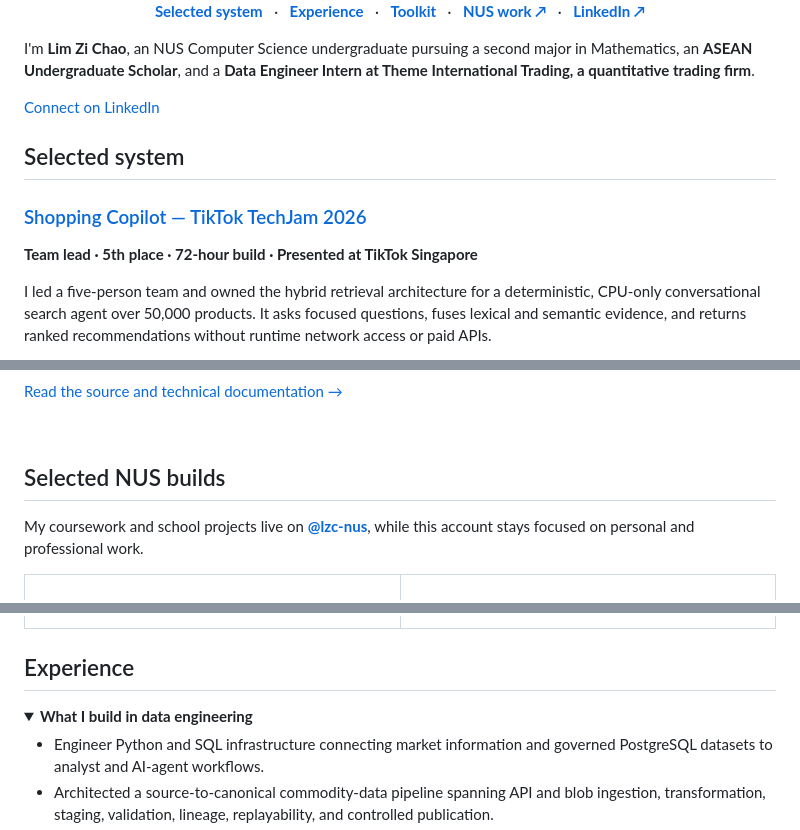
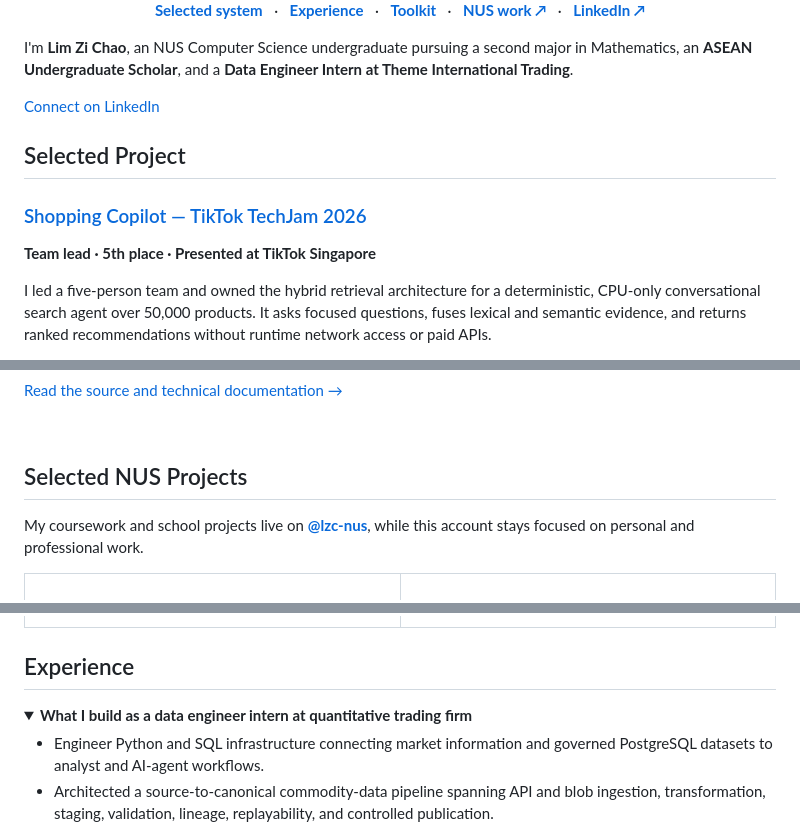
Before and after one commit to mysterious-joker/mysterious-joker, a Markdown page: README.md, 3 parts joined by grey strips. Drawn GitHub-style; folded sections open.

Commit message:
Update README for clarity and project descriptions

```diff
--- a/README.md
+++ b/README.md
@@ -12,7 +12,7 @@
   <a href="https://www.linkedin.com/in/limzichao/"><strong>LinkedIn ↗</strong></a>
 </p>
 
-I'm **Lim Zi Chao**, an NUS Computer Science undergraduate pursuing a second major in Mathematics, an **ASEAN Undergraduate Scholar**, and a **Data Engineer Intern at Theme International Trading, a quantitative trading firm**.
+I'm **Lim Zi Chao**, an NUS Computer Science undergraduate pursuing a second major in Mathematics, an **ASEAN Undergraduate Scholar**, and a **Data Engineer Intern at Theme International Trading**.
 
 <p>
   <a href="https://www.linkedin.com/in/limzichao/">Connect on LinkedIn</a>
@@ -20,11 +20,11 @@ I'm **Lim Zi Chao**, an NUS Computer Science undergraduate pursuing a second maj
 
 <a id="selected-system"></a>
 
-## Selected system
+## Selected Project
 
 ### [Shopping Copilot — TikTok TechJam 2026](https://github.com/i-anything/TTSC)
 
-**Team lead · 5th place · 72-hour build · Presented at TikTok Singapore**
+**Team lead · 5th place · Presented at TikTok Singapore**
 
 I led a five-person team and owned the hybrid retrieval architecture for a deterministic, CPU-only conversational search agent over 50,000 products. It asks focused questions, fuses lexical and semantic evidence, and returns ranked recommendations without runtime network access or paid APIs.
 
@@ -58,7 +58,7 @@ The system is deterministic and fail-open: every session is reproducible, and le
 
 <br>
 
-## Selected NUS builds
+## Selected NUS Projects
 
 My coursework and school projects live on **[@lzc-nus](https://github.com/lzc-nus)**, while this account stays focused on personal and professional work.
 
@@ -84,7 +84,7 @@ My coursework and school projects live on **[@lzc-nus](https://github.com/lzc-nu
 ## Experience
 
 <details>
-<summary><strong>What I build in data engineering</strong></summary>
+<summary><strong>What I build as a data engineer intern at quantitative trading firm</strong></summary>
 
 - Engineer Python and SQL infrastructure connecting market information and governed PostgreSQL datasets to analyst and AI-agent workflows.
 - Architected a source-to-canonical commodity-data pipeline spanning API and blob ingestion, transformation, staging, validation, lineage, replayability, and controlled publication.
```
